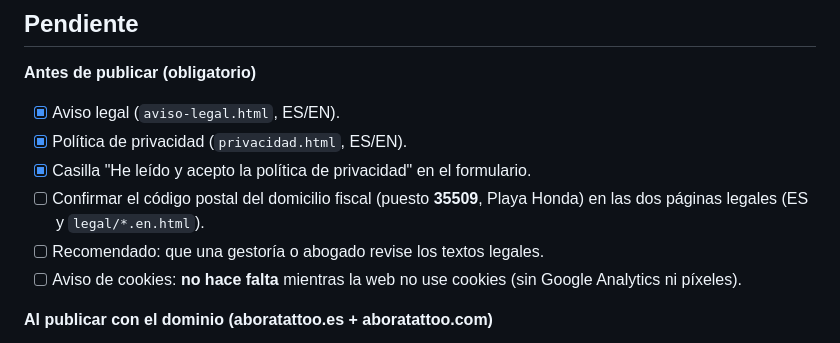
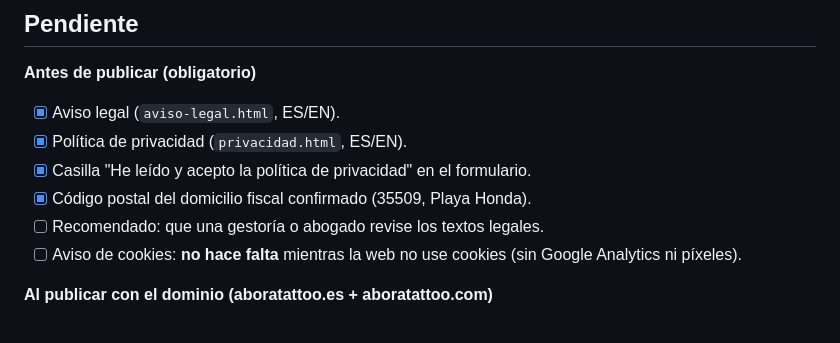
Before and after one commit to Aggfr/abora-tattoo, a Markdown page: README.md, the part around the change. Drawn GitHub-style.

Commit message:
README: código postal confirmado

```diff
--- a/README.md
+++ b/README.md
@@ -197,7 +197,7 @@ web bilingüe ES/EN con páginas reales en inglés (`/en/`, hreflang y canonical
 - [x] Aviso legal (`aviso-legal.html`, ES/EN).
 - [x] Política de privacidad (`privacidad.html`, ES/EN).
 - [x] Casilla "He leído y acepto la política de privacidad" en el formulario.
-- [ ] Confirmar el código postal del domicilio fiscal (puesto **35509**, Playa Honda) en las dos páginas legales (ES y `legal/*.en.html`).
+- [x] Código postal del domicilio fiscal confirmado (35509, Playa Honda).
 - [ ] Recomendado: que una gestoría o abogado revise los textos legales.
 - [ ] Aviso de cookies: **no hace falta** mientras la web no use cookies (sin Google Analytics ni píxeles).
 
```
